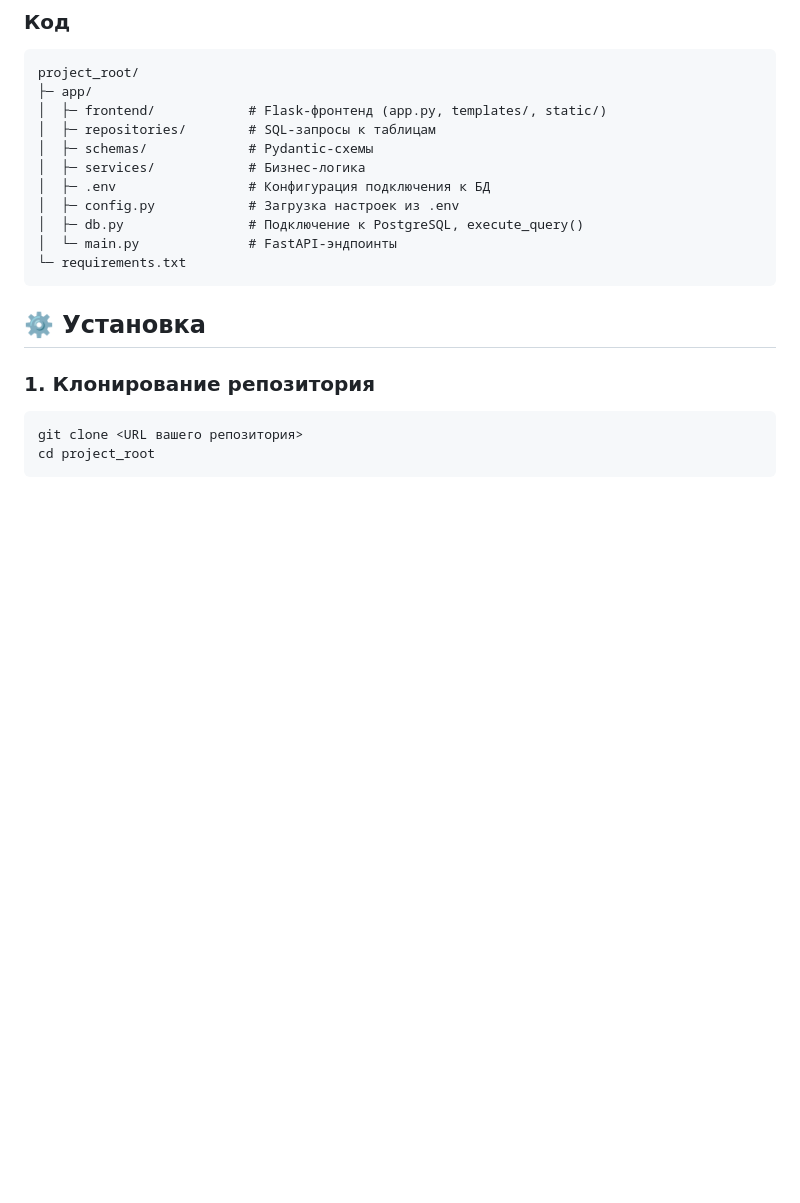
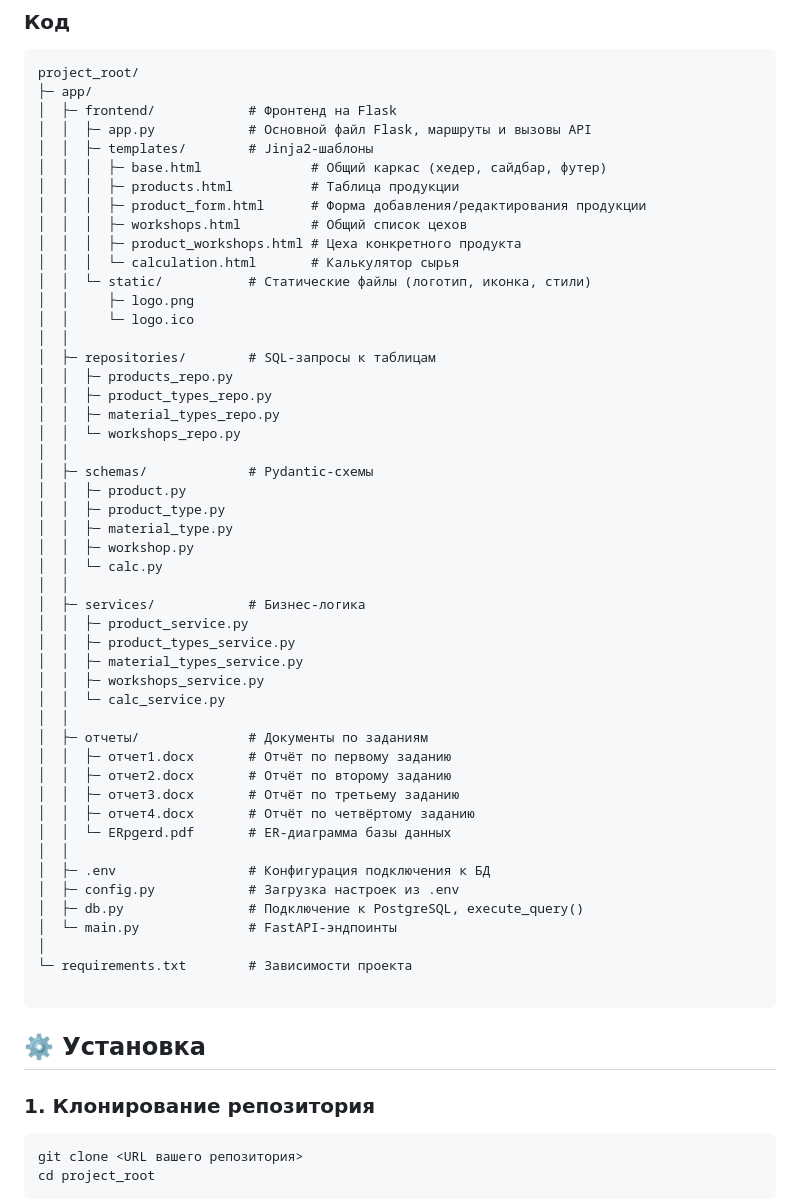
Before and after one commit to AvEjpg/Practice1, a Markdown page: README.md, the part around the change. Rendered like a GitHub page; blank space fills up the shorter version.

````diff
--- a/README.md
+++ b/README.md
@@ -7,15 +7,53 @@
 ```
 project_root/
 ├─ app/
-│  ├─ frontend/            # Flask‑фронтенд (app.py, templates/, static/)
-│  ├─ repositories/        # SQL‑запросы к таблицам
-│  ├─ schemas/             # Pydantic‑схемы
-│  ├─ services/            # Бизнес‑логика
+│  ├─ frontend/            # Фронтенд на Flask
+│  │  ├─ app.py            # Основной файл Flask, маршруты и вызовы API
+│  │  ├─ templates/        # Jinja2-шаблоны
+│  │  │  ├─ base.html              # Общий каркас (хедер, сайдбар, футер)
+│  │  │  ├─ products.html          # Таблица продукции
+│  │  │  ├─ product_form.html      # Форма добавления/редактирования продукции
+│  │  │  ├─ workshops.html         # Общий список цехов
+│  │  │  ├─ product_workshops.html # Цеха конкретного продукта
+│  │  │  └─ calculation.html       # Калькулятор сырья
+│  │  └─ static/           # Статические файлы (логотип, иконка, стили)
+│  │     ├─ logo.png
+│  │     └─ logo.ico
+│  │
+│  ├─ repositories/        # SQL-запросы к таблицам
+│  │  ├─ products_repo.py
+│  │  ├─ product_types_repo.py
+│  │  ├─ material_types_repo.py
+│  │  └─ workshops_repo.py
+│  │
+│  ├─ schemas/             # Pydantic-схемы
+│  │  ├─ product.py
+│  │  ├─ product_type.py
+│  │  ├─ material_type.py
+│  │  ├─ workshop.py
+│  │  └─ calc.py
+│  │
+│  ├─ services/            # Бизнес-логика
+│  │  ├─ product_service.py
+│  │  ├─ product_types_service.py
+│  │  ├─ material_types_service.py
+│  │  ├─ workshops_service.py
+│  │  └─ calc_service.py
+│  │
+│  ├─ отчеты/              # Документы по заданиям
+│  │  ├─ отчет1.docx       # Отчёт по первому заданию
+│  │  ├─ отчет2.docx       # Отчёт по второму заданию
+│  │  ├─ отчет3.docx       # Отчёт по третьему заданию
+│  │  ├─ отчет4.docx       # Отчёт по четвёртому заданию
+│  │  └─ ERpgerd.pdf       # ER-диаграмма базы данных
+│  │
 │  ├─ .env                 # Конфигурация подключения к БД
 │  ├─ config.py            # Загрузка настроек из .env
 │  ├─ db.py                # Подключение к PostgreSQL, execute_query()
-│  └─ main.py              # FastAPI‑эндпоинты
-└─ requirements.txt
+│  └─ main.py              # FastAPI-эндпоинты
+│
+└─ requirements.txt        # Зависимости проекта
+
 ```
 
 ## ⚙️ Установка
````
